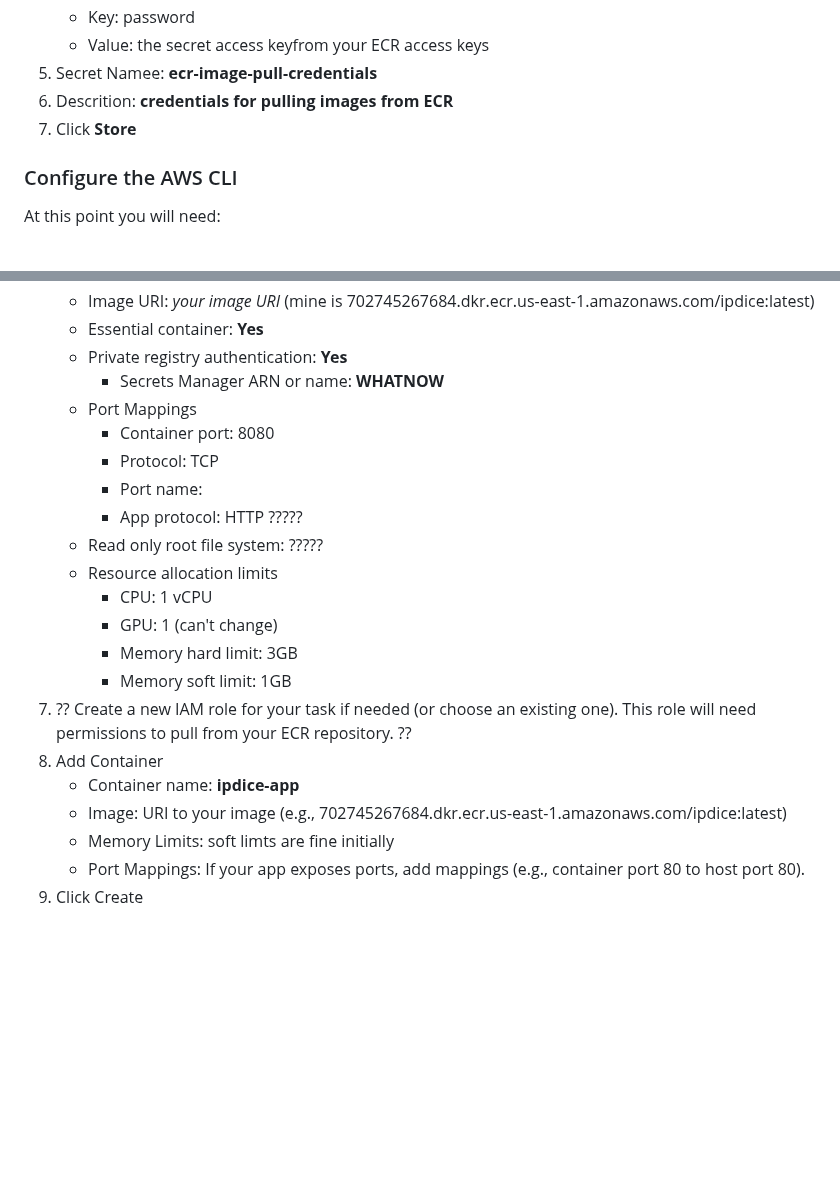
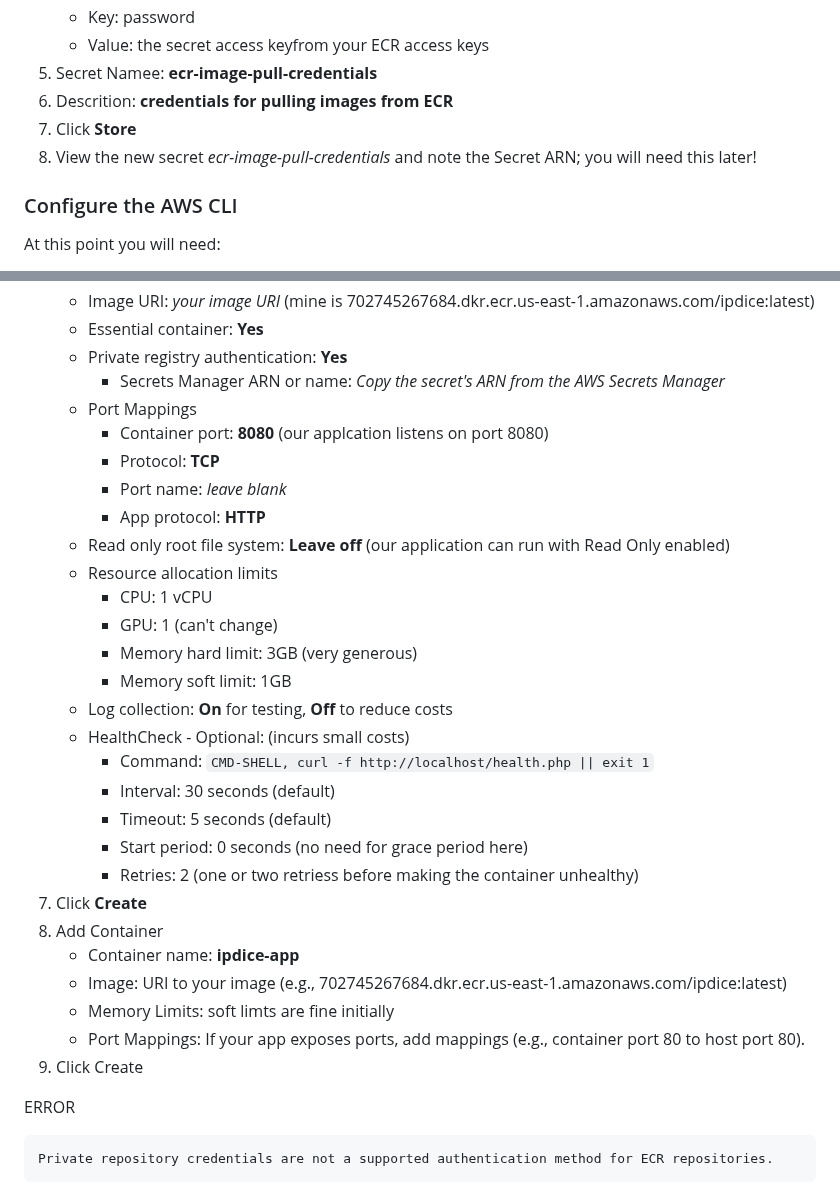
Before and after one commit to doritoes/ipdice.com, a Markdown page: 3_ECS.md, 2 parts joined by grey strips. Rendered like a GitHub page; blank space fills up the shorter version.

```diff
--- a/3_ECS.md
+++ b/3_ECS.md
@@ -52,6 +52,7 @@ It is also important that we will be using the launch type **AWS Fargate**, a se
 5. Secret Namee: **ecr-image-pull-credentials**
 6. Descrition: **credentials for pulling images from ECR**
 7. Click **Store**
+8. View the new secret *ecr-image-pull-credentials* and note the Secret ARN; you will need this later!
 
 ### Configure the AWS CLI
 At this point you will need:
@@ -121,22 +122,34 @@ Validate: `aws ecr describe-images --repository-name ipdice`
     - Image URI: *your image URI* (mine is 702745267684.dkr.ecr.us-east-1.amazonaws.com/ipdice:latest)
     - Essential container: **Yes**
     - Private registry authentication: **Yes**
-      - Secrets Manager ARN or name: **WHATNOW**
+      - Secrets Manager ARN or name: *Copy the secret's ARN from the AWS Secrets Manager*
     - Port Mappings
-      - Container port: 8080
-      - Protocol: TCP
-      - Port name:
-      - App protocol: HTTP ?????
-    - Read only root file system: ?????
+      - Container port: **8080** (our applcation listens on port 8080)
+      - Protocol: **TCP**
+      - Port name: *leave blank*
+      - App protocol: **HTTP**
+    - Read only root file system: **Leave off** (our application can run with Read Only enabled)
     - Resource allocation limits
       - CPU: 1 vCPU
       - GPU: 1 (can't change)
-      - Memory hard limit: 3GB
+      - Memory hard limit: 3GB (very generous)
       - Memory soft limit: 1GB
-9.  ?? Create a new IAM role for your task if needed (or choose an existing one). This role will need permissions to pull from your ECR repository. ??
+    - Log collection: **On** for testing, **Off** to reduce costs
+    - HealthCheck - Optional: (incurs small costs)
+      - Command: `CMD-SHELL, curl -f http://localhost/health.php || exit 1`
+      - Interval: 30 seconds (default)
+      - Timeout: 5 seconds (default)
+      - Start period: 0 seconds (no need for grace period here)
+      - Retries: 2 (one or two retriess before making the container unhealthy)
+8. Click **Create**
 10. Add Container
     - Container name: **ipdice-app**
     - Image: URI to your image (e.g., 702745267684.dkr.ecr.us-east-1.amazonaws.com/ipdice:latest)
     - Memory Limits: soft limts are fine initially
     - Port Mappings:  If your app exposes ports, add mappings (e.g., container port 80 to host port 80).
 11. Click Create
+
+ERROR
+~~~~
+Private repository credentials are not a supported authentication method for ECR repositories.
+~~~~
```
